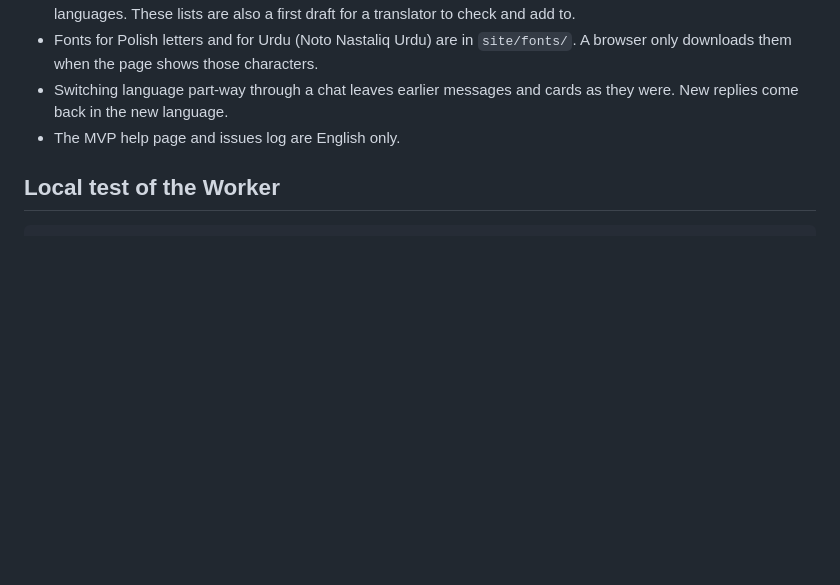
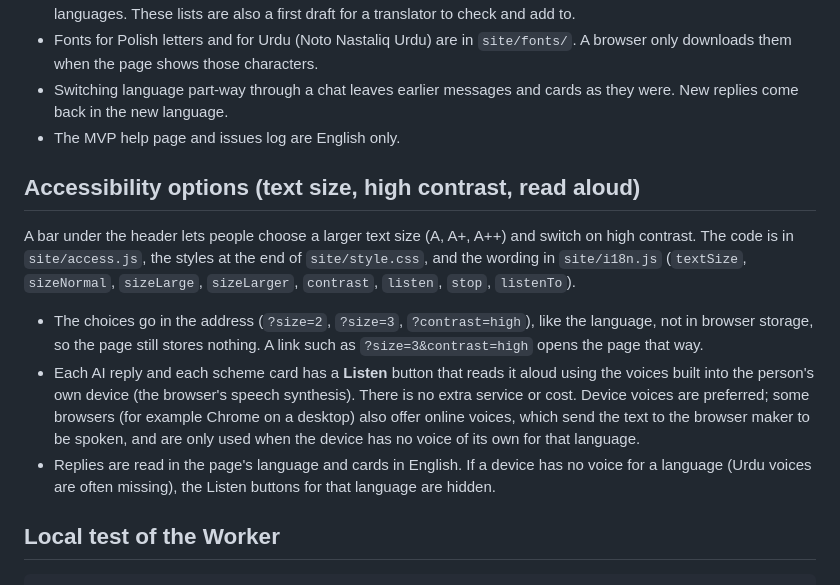
Before and after one commit to Healthy-Working-Life-Kirklees/service-finder, a Markdown page: README.md, the part around the change. Rendered like a GitHub page; blank space fills up the shorter version.

Commit message:
Documents accessibility features

```diff
--- a/README.md
+++ b/README.md
@@ -67,6 +67,14 @@ The page has a language switcher in the header: English, Polski and اردو (Ur
 - Switching language part-way through a chat leaves earlier messages and cards as they were. New replies come back in the new language.
 - The MVP help page and issues log are English only.
 
+## Accessibility options (text size, high contrast, read aloud)
+
+A bar under the header lets people choose a larger text size (A, A+, A++) and switch on high contrast. The code is in `site/access.js`, the styles at the end of `site/style.css`, and the wording in `site/i18n.js` (`textSize`, `sizeNormal`, `sizeLarge`, `sizeLarger`, `contrast`, `listen`, `stop`, `listenTo`).
+
+- The choices go in the address (`?size=2`, `?size=3`, `?contrast=high`), like the language, not in browser storage, so the page still stores nothing. A link such as `?size=3&contrast=high` opens the page that way.
+- Each AI reply and each scheme card has a **Listen** button that reads it aloud using the voices built into the person's own device (the browser's speech synthesis). There is no extra service or cost. Device voices are preferred; some browsers (for example Chrome on a desktop) also offer online voices, which send the text to the browser maker to be spoken, and are only used when the device has no voice of its own for that language.
+- Replies are read in the page's language and cards in English. If a device has no voice for a language (Urdu voices are often missing), the Listen buttons for that language are hidden.
+
 ## Local test of the Worker
 
     cd worker && npm install
```
